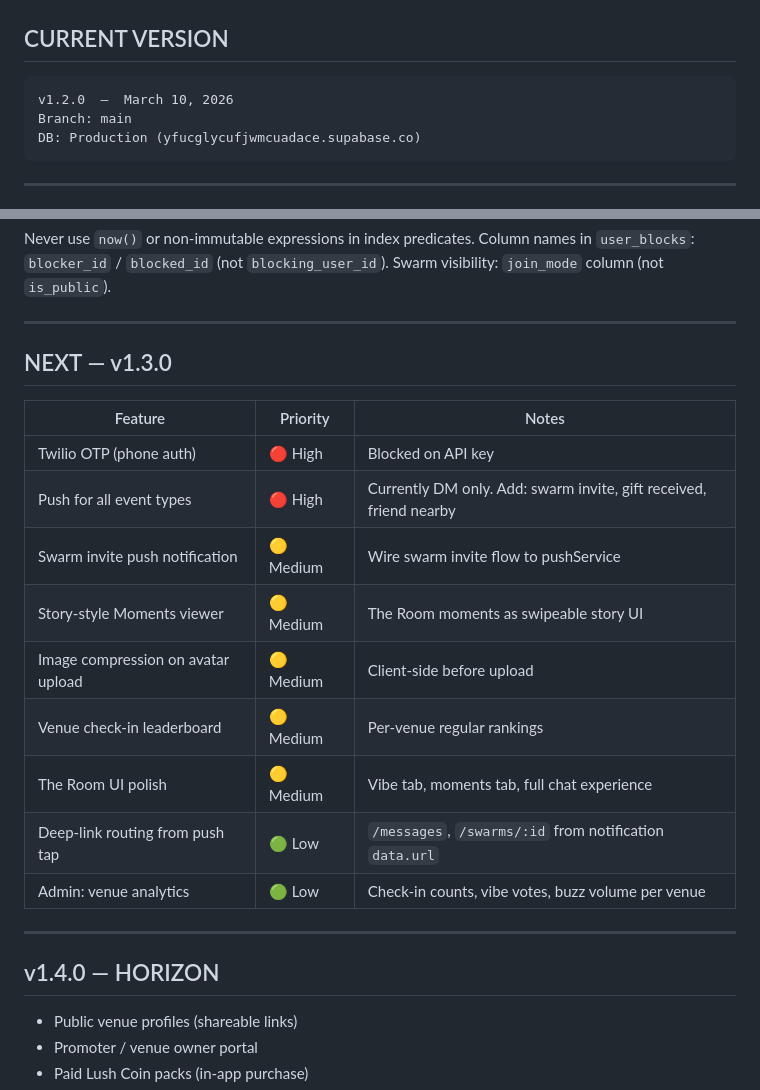
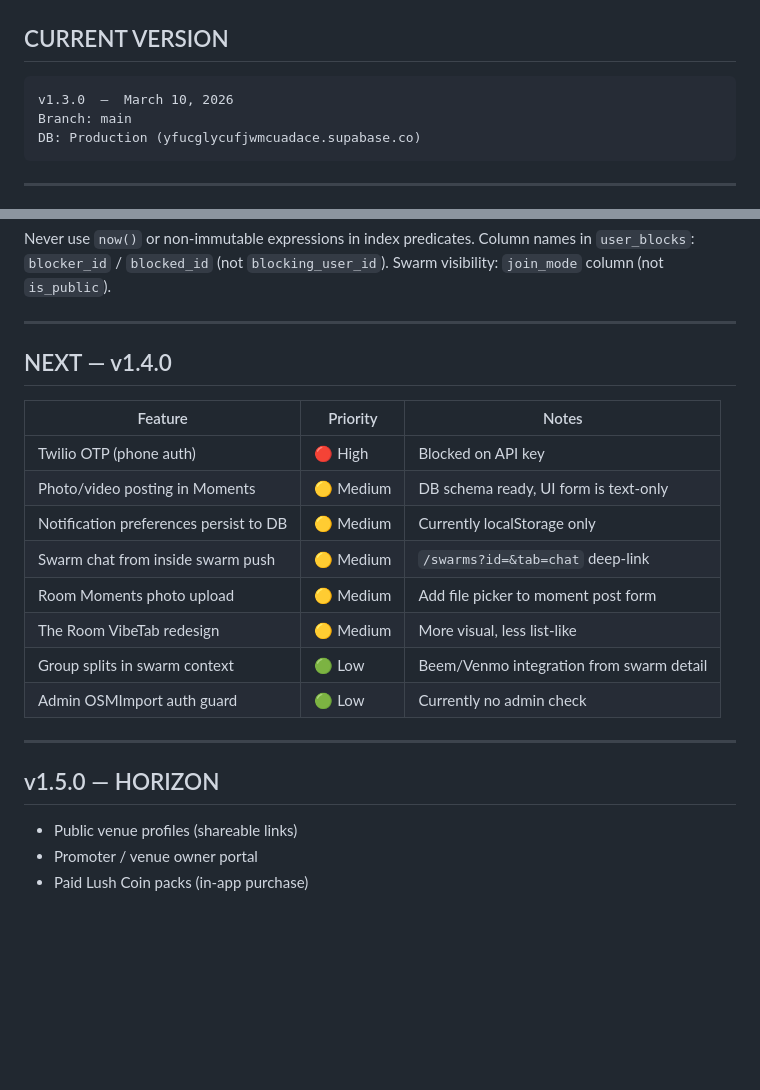
Before and after one commit to travisbenoit/bippinbarfliz, a Markdown page: README.md, 2 parts joined by grey strips. GitHub-like rendering; blank space fills up the shorter version.

````diff
--- a/README.md
+++ b/README.md
@@ -15,7 +15,7 @@ Stack: **Vite + React + TypeScript** | **Supabase (Postgres, Auth, Storage, Real
 ## CURRENT VERSION
 
 ```
-v1.2.0  —  March 10, 2026
+v1.3.0  —  March 10, 2026
 Branch: main
 DB: Production (yfucglycufjwmcuadace.supabase.co)
 ```
@@ -190,23 +206,22 @@ Swarm visibility: `join_mode` column (not `is_public`).
 
 ---
 
-## NEXT — v1.3.0
+## NEXT — v1.4.0
 
 | Feature | Priority | Notes |
 |---|---|---|
 | Twilio OTP (phone auth) | 🔴 High | Blocked on API key |
-| Push for all event types | 🔴 High | Currently DM only. Add: swarm invite, gift received, friend nearby |
-| Swarm invite push notification | 🟡 Medium | Wire swarm invite flow to pushService |
-| Story-style Moments viewer | 🟡 Medium | The Room moments as swipeable story UI |
-| Image compression on avatar upload | 🟡 Medium | Client-side before upload |
-| Venue check-in leaderboard | 🟡 Medium | Per-venue regular rankings |
-| The Room UI polish | 🟡 Medium | Vibe tab, moments tab, full chat experience |
-| Deep-link routing from push tap | 🟢 Low | `/messages`, `/swarms/:id` from notification `data.url` |
-| Admin: venue analytics | 🟢 Low | Check-in counts, vibe votes, buzz volume per venue |
+| Photo/video posting in Moments | 🟡 Medium | DB schema ready, UI form is text-only |
+| Notification preferences persist to DB | 🟡 Medium | Currently localStorage only |
+| Swarm chat from inside swarm push | 🟡 Medium | `/swarms?id=&tab=chat` deep-link |
+| Room Moments photo upload | 🟡 Medium | Add file picker to moment post form |
+| The Room VibeTab redesign | 🟡 Medium | More visual, less list-like |
+| Group splits in swarm context | 🟢 Low | Beem/Venmo integration from swarm detail |
+| Admin OSMImport auth guard | 🟢 Low | Currently no admin check |
 
 ---
 
-## v1.4.0 — HORIZON
+## v1.5.0 — HORIZON
 
 - Public venue profiles (shareable links)
 - Promoter / venue owner portal
````
Also changed, not shown: other parts of README.md (+49 -33 lines).
